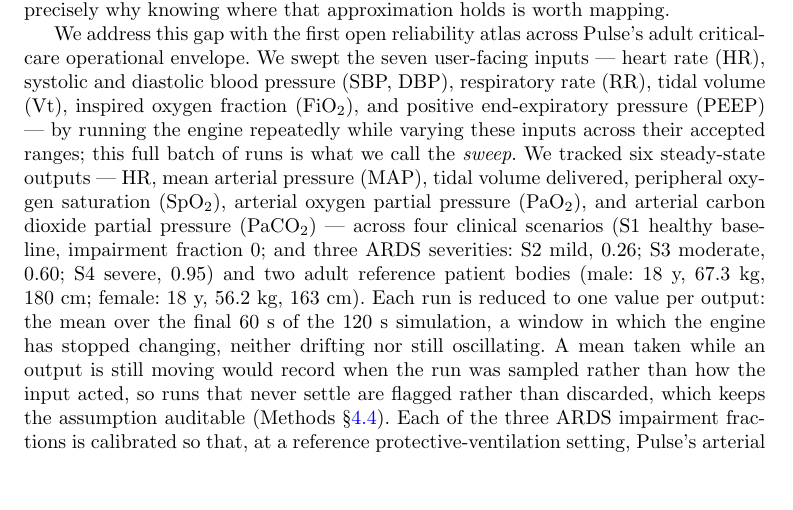
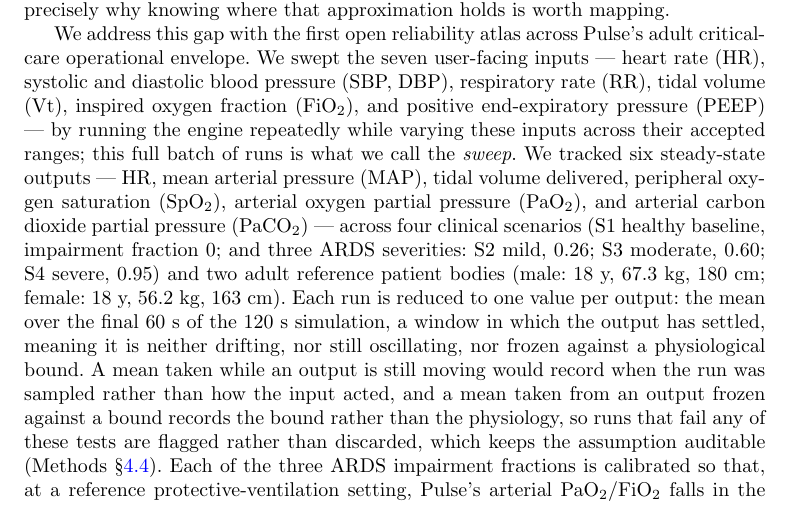
Before and after one commit to sadc-lab/pulse_reliability_atlas, a LaTeX paper (preprint_npj/paper.tex): part of page 3 of 32, cut so that both start at the same text, the shorter picture padded with empty space. Compiled offline with pdfLaTeX.

Commit message:
[PAPER] Complete the Introduction's steady-state definition with the criterion that fires on 232 runs
The Introduction defined the steady-state window as one in which "the engine
has stopped changing, neither drifting nor still oscillating" -- two of the
classifier's three triggers. The third, flatline against a hard physiological
bound (src/detector.py:340-349: std/|mean| < 0.01 AND mean within 0.001 of a
HARD_BOUNDS edge), was missing, and it is not a rare corner:

  measured on data/runs/full_sweep/aggregated.parquet (1,280 runs)
    not_steady_state fires on          530
    reason mentions "flatline"         232   (all 232 on the SpO2 channel)
    flatline with no CV and no drift    76

The 76 cross-checks exactly against Supplement S4's independently computed
"locked n_nss minus excl. SpO2 sat." figure (supplement.tex:320), so two
instruments agree. Those 76 runs are precisely the ones the old wording got
backwards: they *did* settle -- pinned at SpO2 = 1.000 -- and the sentence
called the flagged set "runs that never settle".

Fix: the window is now defined as one in which the output "has settled,
meaning it is neither drifting, nor still oscillating, nor frozen against a
physiological bound", and the justification gains the matching clause -- a
mean taken from a pinned output records the bound, not the physiology. The
flagged set is now "runs that fail any of these tests", which covers the 76.

NOT the literal patch proposed in review. The suggestion was to append "nor
frozen at a bound" to "a window in which the engine has stopped changing".
That reads as a contradiction: an output frozen at a bound HAS stopped
changing. "Has settled" replaces "has stopped changing" so the three-item
list is coherent. No threshold, count or claim changed; Table 2
(tab:flag_defs) already listed all three triggers and is untouched.

Verified: claims audit 289/289 anchors PASS, 92/92 crosswalk PASS, exit 0.
check_render.py returns the same four pre-existing residues at byte-identical
magnitudes (paper overfull 11.89064pt; supplement 19.30798pt, floats
31.26459pt and 53.88974pt; monograph OK).

```diff
--- a/preprint_npj/paper.tex
+++ b/preprint_npj/paper.tex
@@ -133,7 +133,7 @@
 
 Three implementation choices determine what a reliability atlas of this engine can resolve. Pulse represents each physiological system as a lumped-parameter circuit of compartments joined by paths carrying idealised elements (resistances, capacitances, diodes), and solves the resulting non-linear networks with one generic circuit solver shared across systems~\cite{pulsecircuit}. It advances on a fixed transient-analysis time step of 0.02~s (50~Hz), recalculating every system state at each step~\cite{pulsesystem,bray2019}. Execution is deterministic, so one configuration replays to one trajectory, which is what allows a per-cell reliability map to be reproduced rather than merely reported (Supplement~\S\ref{sec:s12}). Patients and diseases enter at setup rather than continuously. Body dimensions drive allometric baselines (quantities that scale with body size), bounded by hard acceptance limits~\cite{pulsepatientmethod}. A single ARDS severity scalar on [0,\,1] then drives the respiratory modifiers, through piecewise-linear functions calibrated at five nodes: 0.0, 0.3, 0.6, 0.9 and 1.0~\cite{pulserespmethod}. That is why the atlas samples severity at fixed points rather than sweeping it. The lung itself is five compartments: the carina, left and right anatomic dead space, and left and right alveoli~\cite{pulserespmethod}. Pulse describes its own approach as ``a low fidelity clinical approach\ldots not necessarily for high fidelity predictive purposes''~\cite{pulsesystem}, which is precisely why knowing where that approximation holds is worth mapping.
 
-We address this gap with the first open reliability atlas across Pulse's adult critical-care operational envelope. We swept the seven user-facing inputs --- heart rate (HR), systolic and diastolic blood pressure (SBP, DBP), respiratory rate (RR), tidal volume (Vt), inspired oxygen fraction (FiO$_2$), and positive end-expiratory pressure (PEEP) --- by running the engine repeatedly while varying these inputs across their accepted ranges; this full batch of runs is what we call the \emph{sweep}. We tracked six steady-state outputs --- HR, mean arterial pressure (MAP), tidal volume delivered, peripheral oxygen saturation (SpO$_2$), arterial oxygen partial pressure (PaO$_2$), and arterial carbon dioxide partial pressure (PaCO$_2$) --- across four clinical scenarios (S1 healthy baseline, impairment fraction 0; and three ARDS severities: S2 mild, 0.26; S3 moderate, 0.60; S4 severe, 0.95) and two adult reference patient bodies (male: 18~y, 67.3~kg, 180~cm; female: 18~y, 56.2~kg, 163~cm). Each run is reduced to one value per output: the mean over the final 60~s of the 120~s simulation, a window in which the engine has stopped changing, neither drifting nor still oscillating. A mean taken while an output is still moving would record when the run was sampled rather than how the input acted, so runs that never settle are flagged rather than discarded, which keeps the assumption auditable (Methods~\S\ref{sec:methods-detector}). Each of the three ARDS impairment fractions is calibrated so that, at a reference protective-ventilation setting, Pulse's arterial PaO$_2$/FiO$_2$ falls in the matching Berlin Definition band. An atlas cell is therefore anchored to a clinically recognisable state rather than to an arbitrary engine setting (Methods~\S\ref{sec:methods-sweep}; Supplement~\S\,\ref{sec:s5-berlin}). Inputs are screened with Morris elementary-effects sampling~\cite{morris1991,campolongo2007}, a one-at-a-time perturbation design that ranks each input's influence on each output and flags non-linearity (Methods~\S\ref{sec:methods-sweep}). Every simulation is then classified by a four-flag steady-state detector. The four flags record whether Pulse silently clamped an out-of-range input, the solver diverged, a steady-state output fell outside hard physiological bounds, or the run never settled within the simulation window. Crucially, the detector categorizes failures rather than discarding them, so the atlas stays complete across the full input grid. Three findings emerge from the sweep. Two are operator-actionable corrections: a tidal-volume dyssynchrony lever for volume-controlled assist-control (VC-AC) ventilation, applied at the inspiration trigger, and a longer steady-state window that corrects hyperoxia simulation at FiO$_2$~=~1.0. The third is a previously uncharacterized, sex-stratified cluster of solver divergence: a distinct reliability axis, traced to a blood-volume mechanism.
+We address this gap with the first open reliability atlas across Pulse's adult critical-care operational envelope. We swept the seven user-facing inputs --- heart rate (HR), systolic and diastolic blood pressure (SBP, DBP), respiratory rate (RR), tidal volume (Vt), inspired oxygen fraction (FiO$_2$), and positive end-expiratory pressure (PEEP) --- by running the engine repeatedly while varying these inputs across their accepted ranges; this full batch of runs is what we call the \emph{sweep}. We tracked six steady-state outputs --- HR, mean arterial pressure (MAP), tidal volume delivered, peripheral oxygen saturation (SpO$_2$), arterial oxygen partial pressure (PaO$_2$), and arterial carbon dioxide partial pressure (PaCO$_2$) --- across four clinical scenarios (S1 healthy baseline, impairment fraction 0; and three ARDS severities: S2 mild, 0.26; S3 moderate, 0.60; S4 severe, 0.95) and two adult reference patient bodies (male: 18~y, 67.3~kg, 180~cm; female: 18~y, 56.2~kg, 163~cm). Each run is reduced to one value per output: the mean over the final 60~s of the 120~s simulation, a window in which the output has settled, meaning it is neither drifting, nor still oscillating, nor frozen against a physiological bound. A mean taken while an output is still moving would record when the run was sampled rather than how the input acted, and a mean taken from an output frozen against a bound records the bound rather than the physiology, so runs that fail any of these tests are flagged rather than discarded, which keeps the assumption auditable (Methods~\S\ref{sec:methods-detector}). Each of the three ARDS impairment fractions is calibrated so that, at a reference protective-ventilation setting, Pulse's arterial PaO$_2$/FiO$_2$ falls in the matching Berlin Definition band. An atlas cell is therefore anchored to a clinically recognisable state rather than to an arbitrary engine setting (Methods~\S\ref{sec:methods-sweep}; Supplement~\S\,\ref{sec:s5-berlin}). Inputs are screened with Morris elementary-effects sampling~\cite{morris1991,campolongo2007}, a one-at-a-time perturbation design that ranks each input's influence on each output and flags non-linearity (Methods~\S\ref{sec:methods-sweep}). Every simulation is then classified by a four-flag steady-state detector. The four flags record whether Pulse silently clamped an out-of-range input, the solver diverged, a steady-state output fell outside hard physiological bounds, or the run never settled within the simulation window. Crucially, the detector categorizes failures rather than discarding them, so the atlas stays complete across the full input grid. Three findings emerge from the sweep. Two are operator-actionable corrections: a tidal-volume dyssynchrony lever for volume-controlled assist-control (VC-AC) ventilation, applied at the inspiration trigger, and a longer steady-state window that corrects hyperoxia simulation at FiO$_2$~=~1.0. The third is a previously uncharacterized, sex-stratified cluster of solver divergence: a distinct reliability axis, traced to a blood-volume mechanism.
 
 The atlas is organised around three questions that decide whether a Pulse-generated cohort is fit for downstream use: \emph{how} strongly each input drives each output (and \emph{where} that influence turns non-linear), \emph{whether} the engine silently clamps an out-of-range setting, and \emph{whether} the solver diverges or never reaches steady state. Morris screening answers the first question (input influence and non-linearity), while the four-flag detector answers the other two: silent clamping and solver stability. We centre the sweep on the ARDS severity axis for two reasons. First, ventilating a patient with impaired lungs is one of the main things Pulse's respiratory model is used for, and it is also the regime whose downstream reliability is least documented. Second, mapping where the adult engine is trustworthy is the prerequisite for adapting it to pediatric ARDS, the setting in which we ultimately want simulated cohorts to support machine-learning prediction of ventilation-dependent blood gases in critically ill children: pediatric respiratory dynamics differ from adult ones and cannot be safely derived from an unmapped adult substrate. The result is therefore not a single benchmark score but a per-cell reliability map and a reusable run classifier. Downstream users, including the machine-learning and clinical-AI pipelines that draw on synthetic patient cohorts~\cite{ward2024ventilator}, can apply it as a data-quality filter without re-running the sweep. The pipeline is preregistered, reproducible from a single Docker image with a fixed seed, and released open-source under Apache-2.0.
 
```
